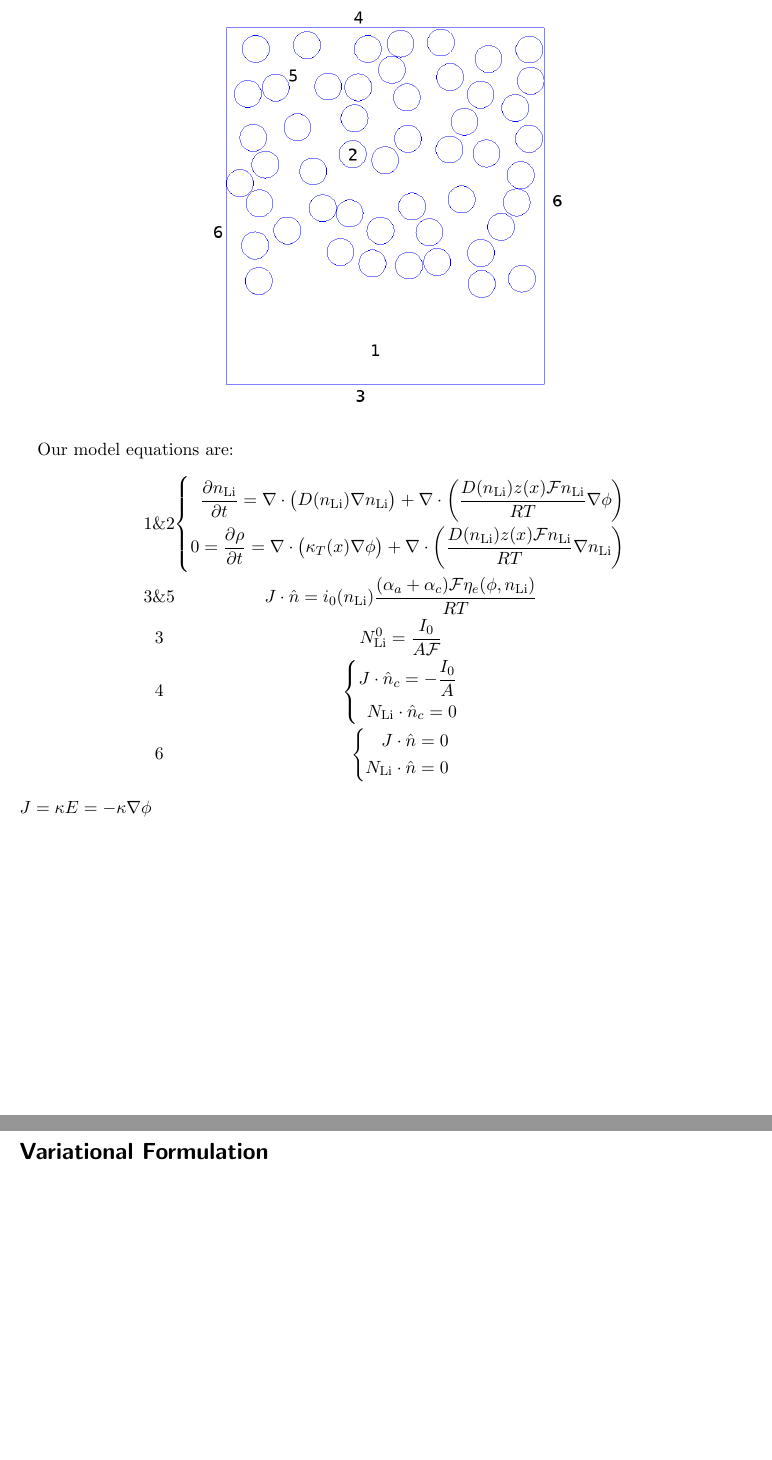
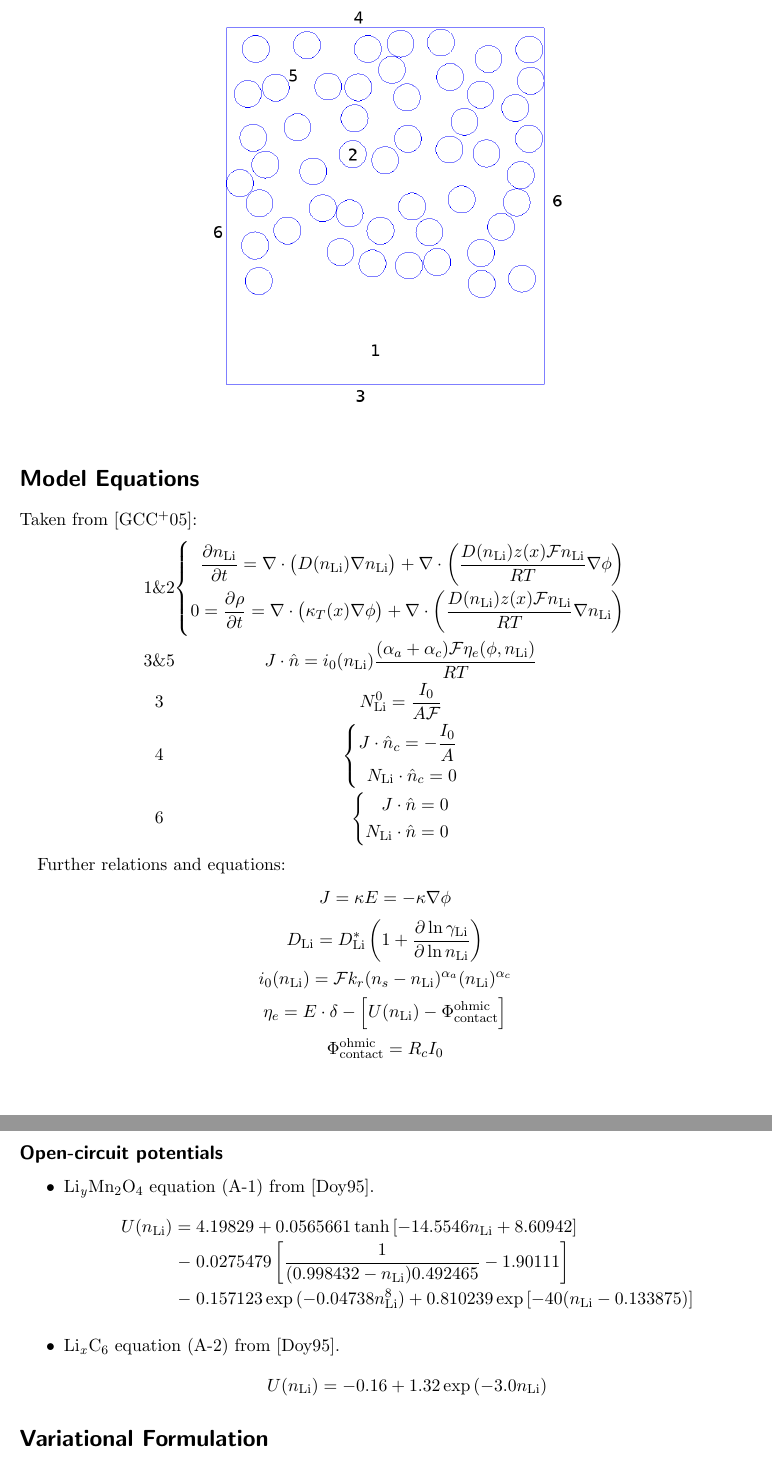
Before and after one commit to bschwb/ngs_lithium_battery, a LaTeX document (model.tex): two parts of pages 1 and 2 of 3 before the commit and two parts of pages 1 and 2 of 4 after it, joined at a grey line, cut at the place of the change, the shorter picture padded with empty space. Compiled offline with pdfLaTeX.

Commit message:
Add further equations to model description

```diff
--- a/model.tex
+++ b/model.tex
@@ -20,6 +20,8 @@
 \newcommand*{\I}[1]{\int_{\Omega}{#1}\dx}
 \newcommand*{\Ib}[1]{\int_{\partial \Omega}{#1}\dx}
 \newcommand*{\Dt}{\Delta t}
+\newcommand*{\Po}{\Phi_{\text{contact}}^{\text{ohmic}}}
+
 
 \begin{document}
 \begin{figure}[h]
@@ -27,7 +29,8 @@
 \includegraphics[width=0.5\linewidth]{pic/geometry.png}
 \end{figure}
 
-Our model equations are:
+\section*{Model Equations}
+Taken from~\cite{garcia05}:
 \begin{IEEEeqnarray*}{cc}
  1\&2 & \left\{\begin{aligned}\pn = \dv{D(\n) \nabla \n} +
   \dv{\frac{D(\n) z(x) \F \n}{R T} \nabla \phi} \\
@@ -40,7 +43,27 @@ Our model equations are:
   4 &\left\{\begin{aligned}J \cdot \nv_c = - \frac{I_0}{A} \\ N_{\Li} \cdot \nv_c = 0\end{aligned}\right.\\
   6 & \left\{\begin{aligned}J \cdot \nv = 0 \\ N_{\Li} \cdot \nv = 0\end{aligned}\right.
 \end{IEEEeqnarray*}
-$J = \kappa E = - \kappa \nabla \phi$
+
+Further relations and equations:
+\[J = \kappa E = - \kappa \nabla \phi\]
+\[D_{\Li} = D_{\Li}^*\left(1+\frac{\partial{}\ln{\gamma_{\Li}}}{\partial{}\ln{\n}}\right)\]
+\[i_0(\n) = \F k_r (n_s - \n)^{\alpha_a}(\n)^{\alpha_c}\]
+\[\eta_e = E \cdot \delta - \left[ U(\n) - \Po \right]\]
+\[\Po = R_cI_0\]
+
+\subsection*{Open-circuit potentials}
+\begin{itemize}
+  \item \ce{Li_yMn_2O_4} equation (A-1) from~\cite{doyle95}.
+    \begin{IEEEeqnarray*}{rCl}
+      U(\n) &=& 4.19829 + 0.0565661 \tanh{[-14.5546 \n + 8.60942]} \\
+      &-& 0.0275479 \left[ \frac{1}{(0.998432-\n)0.492465}-1.90111 \right] \\
+      &-& 0.157123 \exp{(-0.04738 \n^8)} + 0.810239 \exp{[-40(\n-0.133875)]}
+    \end{IEEEeqnarray*}
+
+  \item \ce{Li_xC_6} equation (A-2) from~\cite{doyle95}.
+    \[ U(\n) = -0.16 + 1.32 \exp{(-3.0 \n)}\]
+
+\end{itemize}
 
 \section*{Variational Formulation}
 
```
Also changed, not shown: model.bib (+1 -1 lines), model.tex (26 more changed lines), 1 other file.
